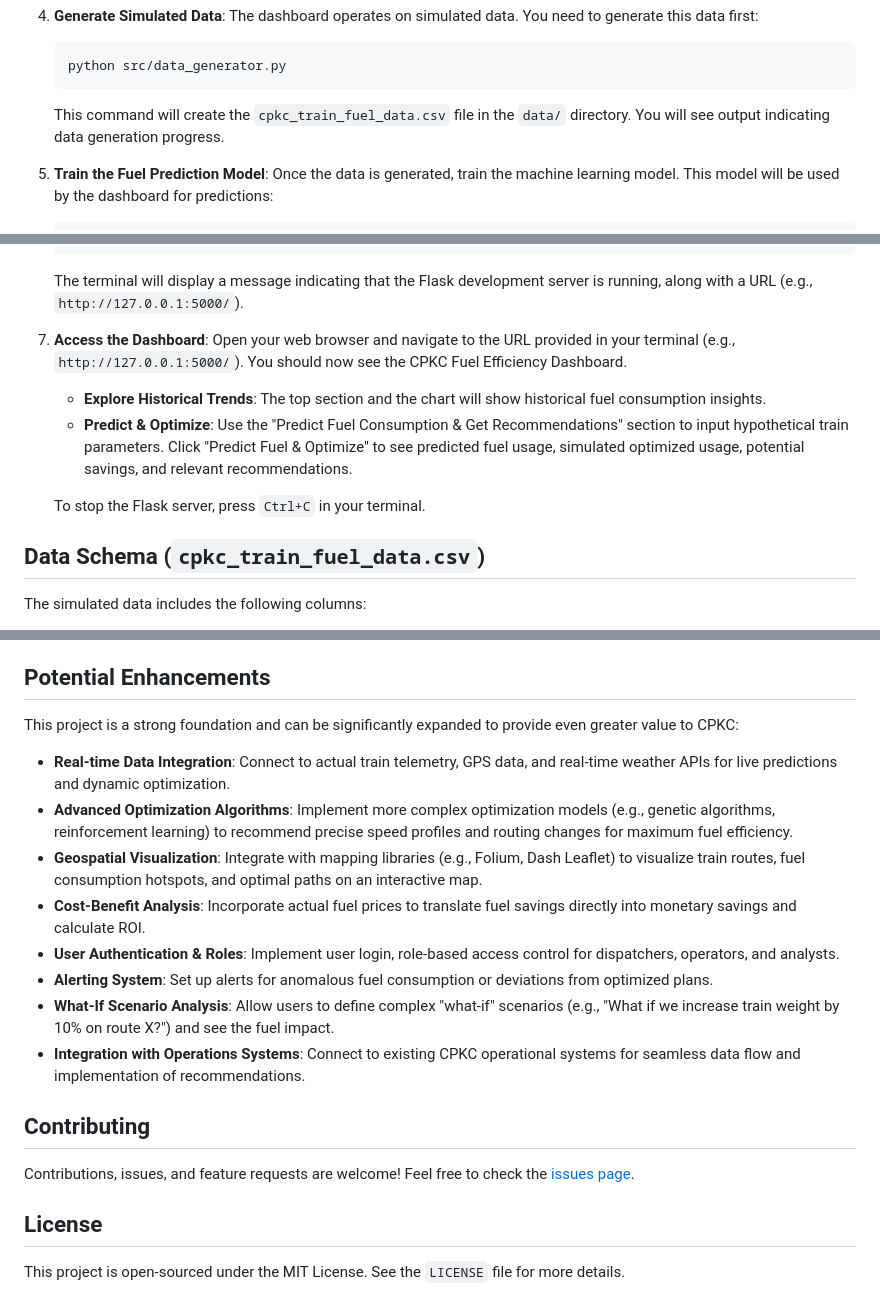
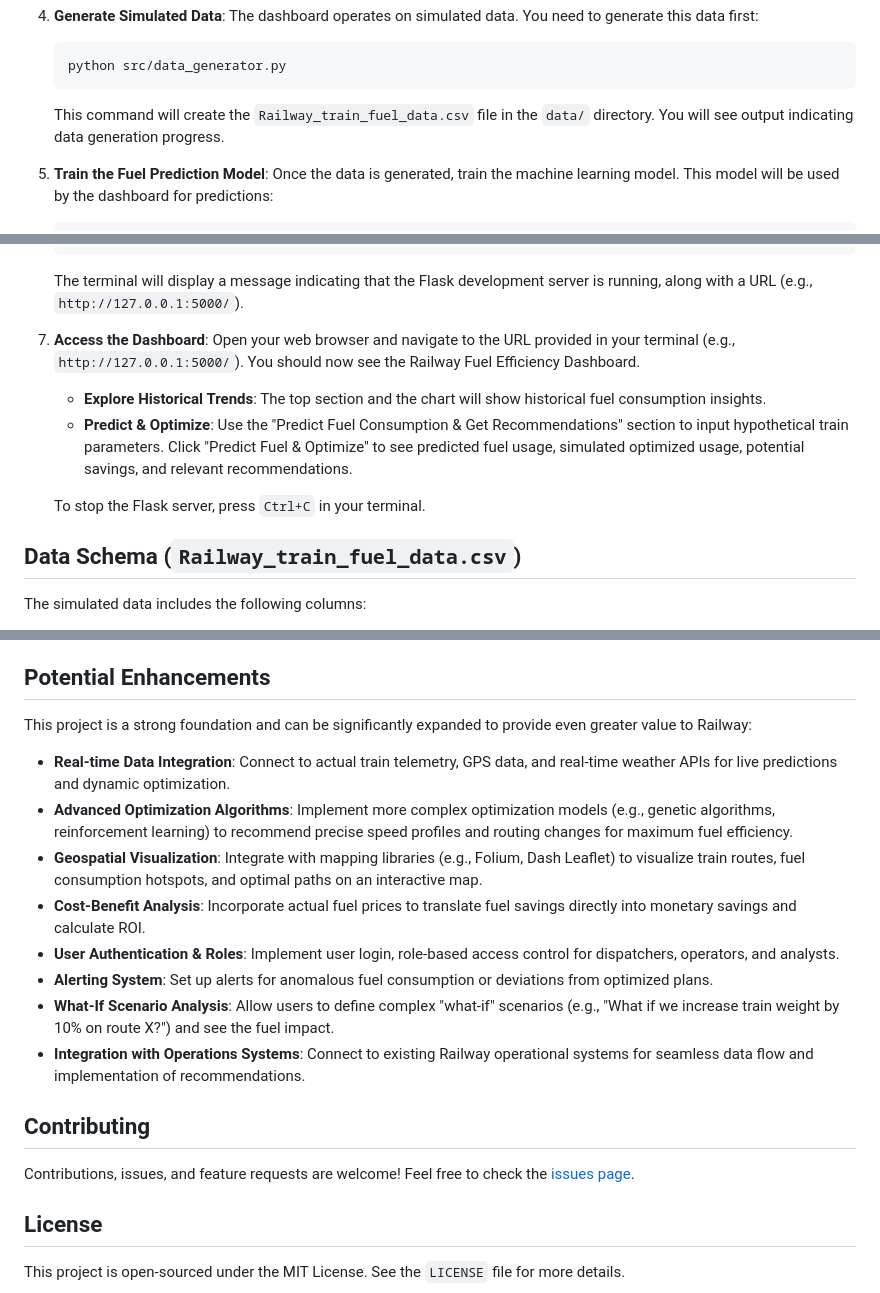
Before and after one commit to enormous7/CPKC_Fuel_Efficiency_Dashboard, a Markdown page: README.md, 3 parts joined by grey strips. Rendered like a GitHub page.

````diff
--- a/README.md
+++ b/README.md
@@ -90,7 +90,7 @@ Follow these steps to set up and run the CPKC Fuel Efficiency Dashboard on your
     ```bash
     python src/data_generator.py
     ```
-    This command will create the `cpkc_train_fuel_data.csv` file in the `data/` directory. You will see output indicating data generation progress.
+    This command will create the `Railway_train_fuel_data.csv` file in the `data/` directory. You will see output indicating data generation progress.
 
 5.  **Train the Fuel Prediction Model**:
     Once the data is generated, train the machine learning model. This model will be used by the dashboard for predictions:
@@ -107,14 +107,14 @@ Follow these steps to set up and run the CPKC Fuel Efficiency Dashboard on your
     The terminal will display a message indicating that the Flask development server is running, along with a URL (e.g., `http://127.0.0.1:5000/`).
 
 7.  **Access the Dashboard**:
-    Open your web browser and navigate to the URL provided in your terminal (e.g., `http://127.0.0.1:5000/`). You should now see the CPKC Fuel Efficiency Dashboard.
+    Open your web browser and navigate to the URL provided in your terminal (e.g., `http://127.0.0.1:5000/`). You should now see the Railway Fuel Efficiency Dashboard.
 
     * **Explore Historical Trends**: The top section and the chart will show historical fuel consumption insights.
     * **Predict & Optimize**: Use the "Predict Fuel Consumption & Get Recommendations" section to input hypothetical train parameters. Click "Predict Fuel & Optimize" to see predicted fuel usage, simulated optimized usage, potential savings, and relevant recommendations.
 
     To stop the Flask server, press `Ctrl+C` in your terminal.
 
-## Data Schema (`cpkc_train_fuel_data.csv`)
+## Data Schema (`Railway_train_fuel_data.csv`)
 
 The simulated data includes the following columns:
 
@@ -139,7 +139,7 @@ The simulated data includes the following columns:
 
 ## Potential Enhancements
 
-This project is a strong foundation and can be significantly expanded to provide even greater value to CPKC:
+This project is a strong foundation and can be significantly expanded to provide even greater value to Railway:
 
 * **Real-time Data Integration**: Connect to actual train telemetry, GPS data, and real-time weather APIs for live predictions and dynamic optimization.
 * **Advanced Optimization Algorithms**: Implement more complex optimization models (e.g., genetic algorithms, reinforcement learning) to recommend precise speed profiles and routing changes for maximum fuel efficiency.
@@ -148,7 +148,7 @@ This project is a strong foundation and can be significantly expanded to provide
 * **User Authentication & Roles**: Implement user login, role-based access control for dispatchers, operators, and analysts.
 * **Alerting System**: Set up alerts for anomalous fuel consumption or deviations from optimized plans.
 * **What-If Scenario Analysis**: Allow users to define complex "what-if" scenarios (e.g., "What if we increase train weight by 10% on route X?") and see the fuel impact.
-* **Integration with Operations Systems**: Connect to existing CPKC operational systems for seamless data flow and implementation of recommendations.
+* **Integration with Operations Systems**: Connect to existing Railway operational systems for seamless data flow and implementation of recommendations.
 
 ## Contributing
 
````
Also changed, not shown: other parts of README.md (+8 -8 lines), image/screen.png, 16 other files.
